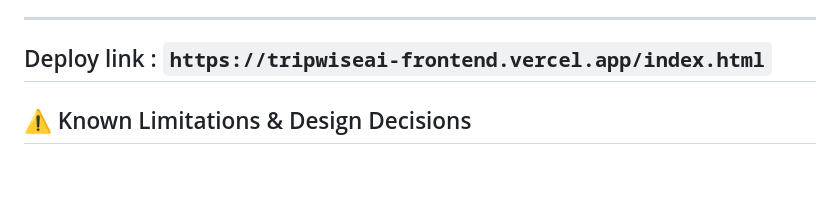
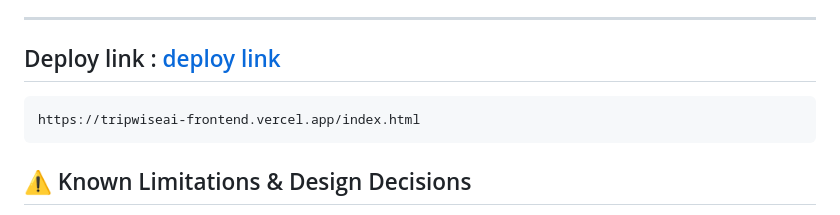
Before and after one commit to shubhanshusahu931/TripWiseAI, a Markdown page: README.md, the part around the change. Rendered like a GitHub page; blank space fills up the shorter version.

````diff
--- a/README.md
+++ b/README.md
@@ -291,7 +291,10 @@ python -m pytest backend/tests -v
 3. Fill in your public `SUPABASE_URL` and `SUPABASE_ANON_KEY`.
 
 ---
-## Deploy link : `https://tripwiseai-frontend.vercel.app/index.html`
+## Deploy link : [deploy link](https://tripwiseai-frontend.vercel.app/index.html)
+```bash
+https://tripwiseai-frontend.vercel.app/index.html
+```
 ## ⚠️ Known Limitations & Design Decisions
 
 - **Framework-free**: The frontend uses native DOM manipulation and custom modal components instead of heavy third-party UI libraries or frameworks, ensuring lightning-fast load times and zero build dependencies.
````
